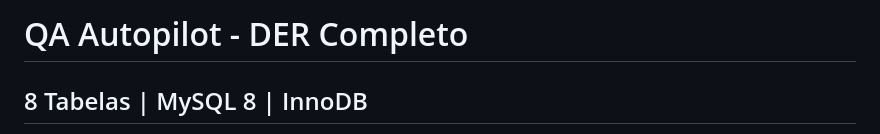
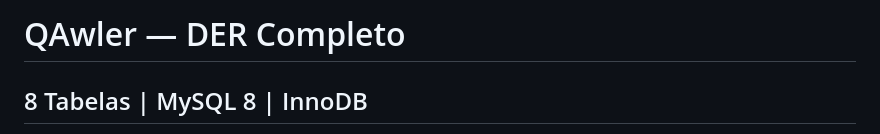
Before and after one commit to EmanuelXBT/Projeto-Integrador01-SENAC, a Markdown page: docs/DER.md, the part around the change. Drawn GitHub-style.

```diff
--- a/docs/DER.md
+++ b/docs/DER.md
@@ -1,4 +1,4 @@
-# QA Autopilot - DER Completo
+# QAwler — DER Completo
 ## 8 Tabelas | MySQL 8 | InnoDB
 
 usuario 1--N sistema 1--N teste 1--N pagina_visitada
```
Also changed, not shown: docs/REQUISITOS.md (+1 -1 lines).
